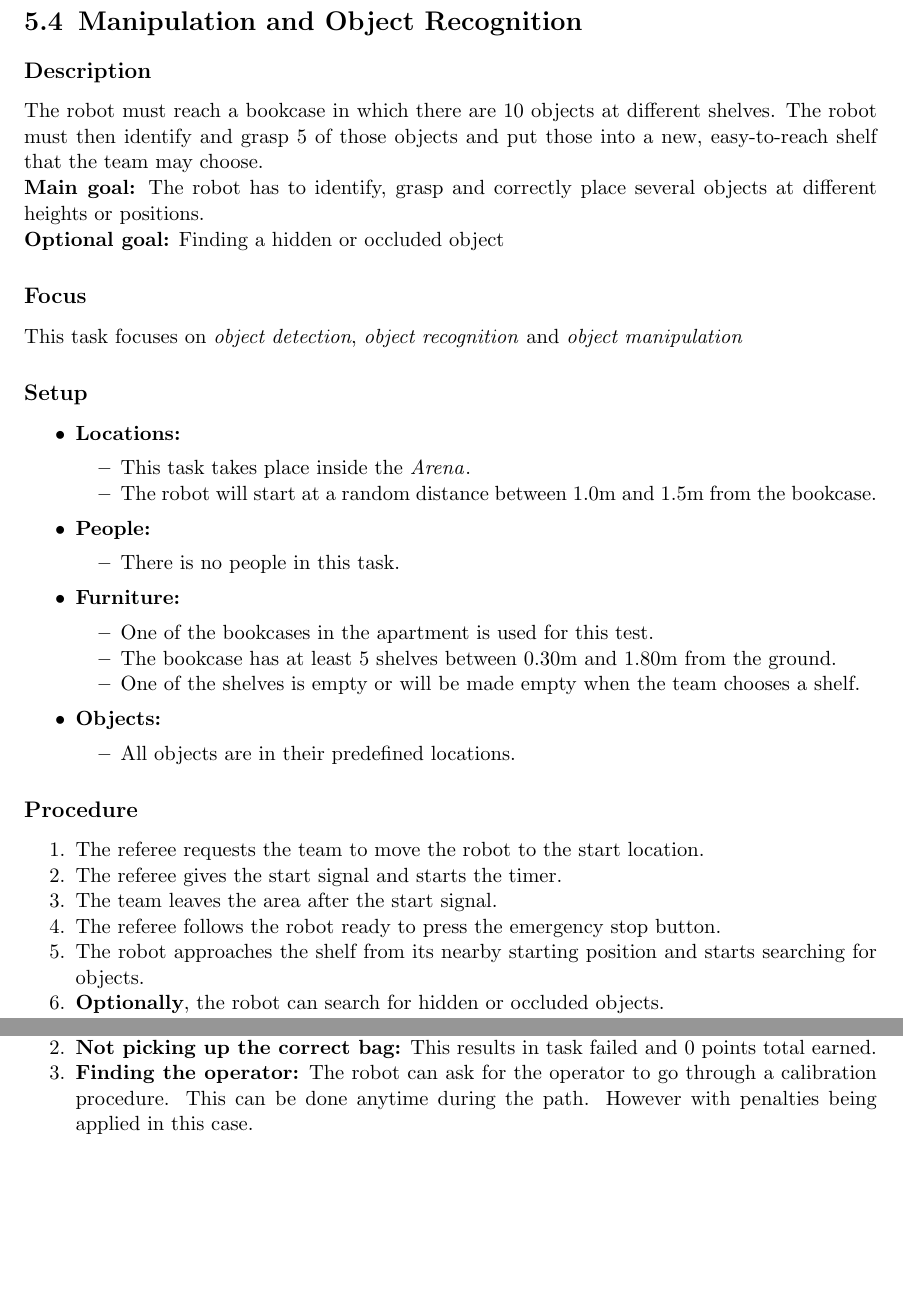
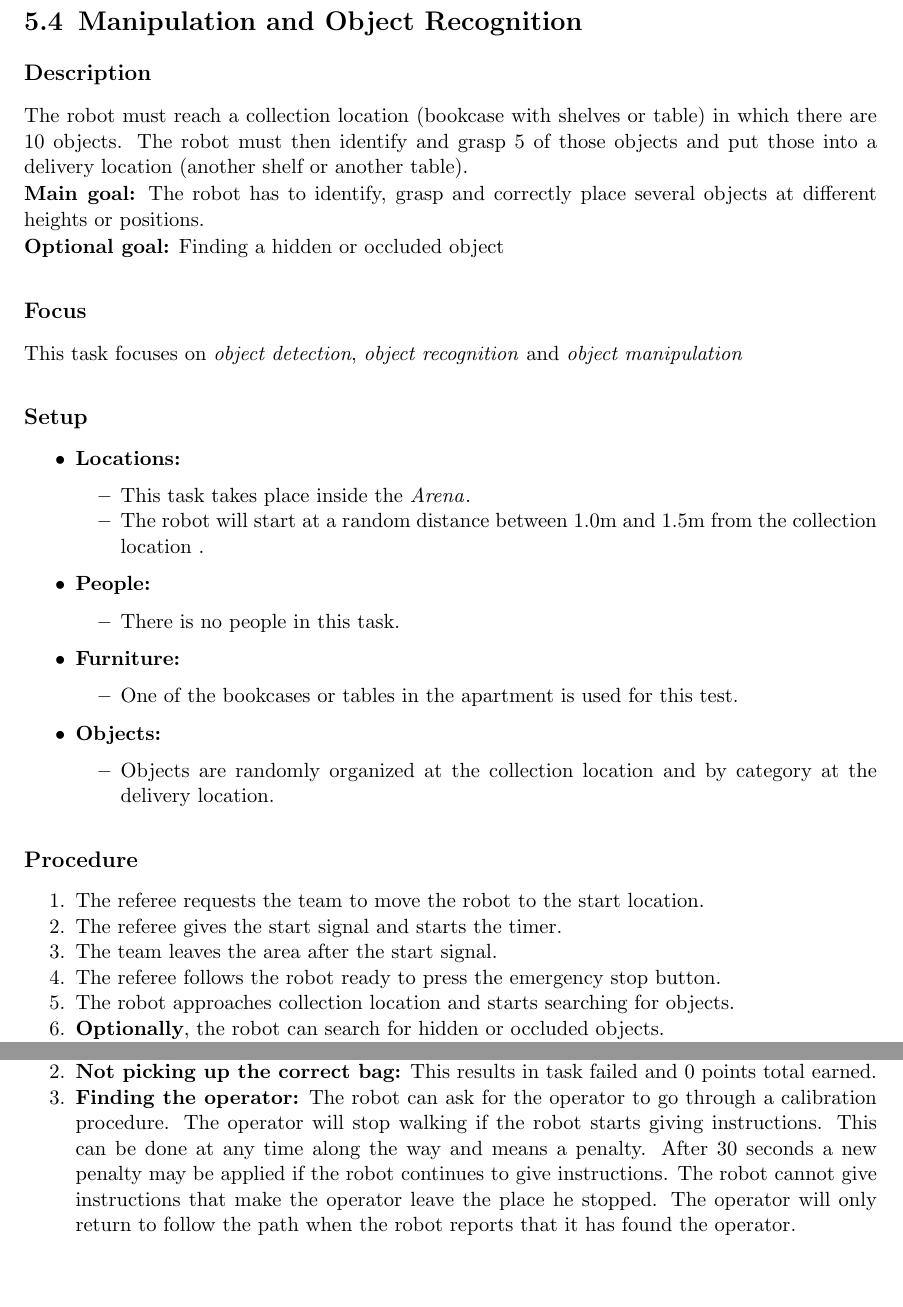
Before and after one commit to RoboCupAtHomeLatinAmerica/RuleBook, a LaTeX book (Rulebook.tex, which reads tasks/LARC_CarryMyLuggage.tex, tasks/LARC_Object.tex): two parts of pages 35 and 40 of 52, joined at a grey line, cut so that both start at the same text, the shorter picture padded with empty space. Compiled offline with pdfLaTeX.

Commit message:
alteracoes discutidas na reuniao de  30/08/2023

```diff
--- a/tasks/LARC_CarryMyLuggage.tex
+++ b/tasks/LARC_CarryMyLuggage.tex
@@ -69,7 +69,7 @@ This task focuses on \textit{person tracking}, \emph{navigation in unmapped envi
 
 	\item \textbf{Picking up the bag:} The robot must pick up the bag using gesture detection resources.
     \item \textbf{Not picking up the correct bag:} This results in task failed and 0 points total earned.
-    \item \textbf{Finding the operator:} The robot can ask for the operator to go through a calibration procedure. This can be done anytime during the path. However with penalties being applied in this case.
+    \item \textbf{Finding the operator:} The robot can ask for the operator to go through a calibration procedure. The operator will stop walking if the robot starts giving instructions. This can be done at any time along the way and means a penalty. After 30 seconds a new penalty may be applied if the robot continues to give instructions. The robot cannot give instructions that make the operator leave the place he stopped. The operator will only return to follow the path when the robot reports that it has found the operator.
     \item \textbf{Dropping the bags:} Dropping a bag causes a penalty. The robot can pick it up again or ask for the operator to pick it up for him.
 	\item \textbf{Car location:} There is no real car outside; instead, a fixed location outside the \Arena{} is designated as a car location.
 	\item \textbf{Reaching the car:} The robot can reach the car location only by following the operator (the location is unknown before the test).
--- a/tasks/LARC_Object.tex
+++ b/tasks/LARC_Object.tex
@@ -2,7 +2,7 @@
 \label{test:manipulation-and-object-recognition}
 
 \subsection*{Description}
-The robot must reach a bookcase in which there are 10 objects at different shelves. The robot must then identify and grasp 5 of those objects and put those into a new, easy-to-reach shelf that the team may choose.
+The robot must reach a collection location (bookcase with shelves or table) in which there are 10 objects. The robot must then identify and grasp 5 of those objects and put those into a delivery location (another shelf or another table).
 
 \noindent \textbf{Main goal:}
 The robot has to identify, grasp and correctly place several objects at different heights or positions.
@@ -21,7 +21,7 @@ This task focuses on
 	\item \textbf{Locations:}
 	\begin{itemize}
 		\item This task takes place inside the \Arena{}.
-		\item The robot will start at a random distance between 1.0m and 1.5m from the bookcase.
+		\item The robot will start at a random distance between 1.0m and 1.5m from the collection location .
 	\end{itemize}
 	\item \textbf{People:}
 	\begin{itemize}
@@ -29,13 +29,11 @@ This task focuses on
 	\end{itemize}
 	\item \textbf{Furniture:}
 	\begin{itemize}
-		\item One of the bookcases in the apartment is used for this test.
-		\item The bookcase has at least 5 shelves between 0.30m and 1.80m from the ground.
-		\item One of the shelves is empty or will be made empty when the team chooses a shelf.
+		\item One of the bookcases or tables in the apartment is used for this test.
 	\end{itemize}
     \item \textbf{Objects:}
     \begin{itemize}
-		\item All objects are in their predefined locations.
+		\item Objects are randomly organized at the collection location and by category at the delivery location.
 	\end{itemize}
 \end{itemize}
 
@@ -46,7 +44,7 @@ This task focuses on
 		\item The team leaves the area after the start signal.
 		\item The referee follows the robot ready to press the emergency stop button.
 
-		\item The robot approaches the shelf from its nearby starting position and starts searching for objects.
+		\item The robot approaches collection location and starts searching for objects.
 		\item \textbf{Optionally}, the robot can search for hidden or occluded objects.
 		\item Any object found by the robot may be grasped by it.
 		\item Before or right after grasping the object, the robot has to announce which object it has found.
```
Also changed, not shown: tasks/LARC_CleanUp.tex (+1 -1 lines), tasks/LARC_Receptionist.tex (+2 -2 lines), tasks/LARC_Speech.tex (+0 -2 lines), tasks/LARC_Take Out the Garbage.tex (+2 -2 lines), tasks/LARC_Object.tex (19 more changed lines), 1 other file.
